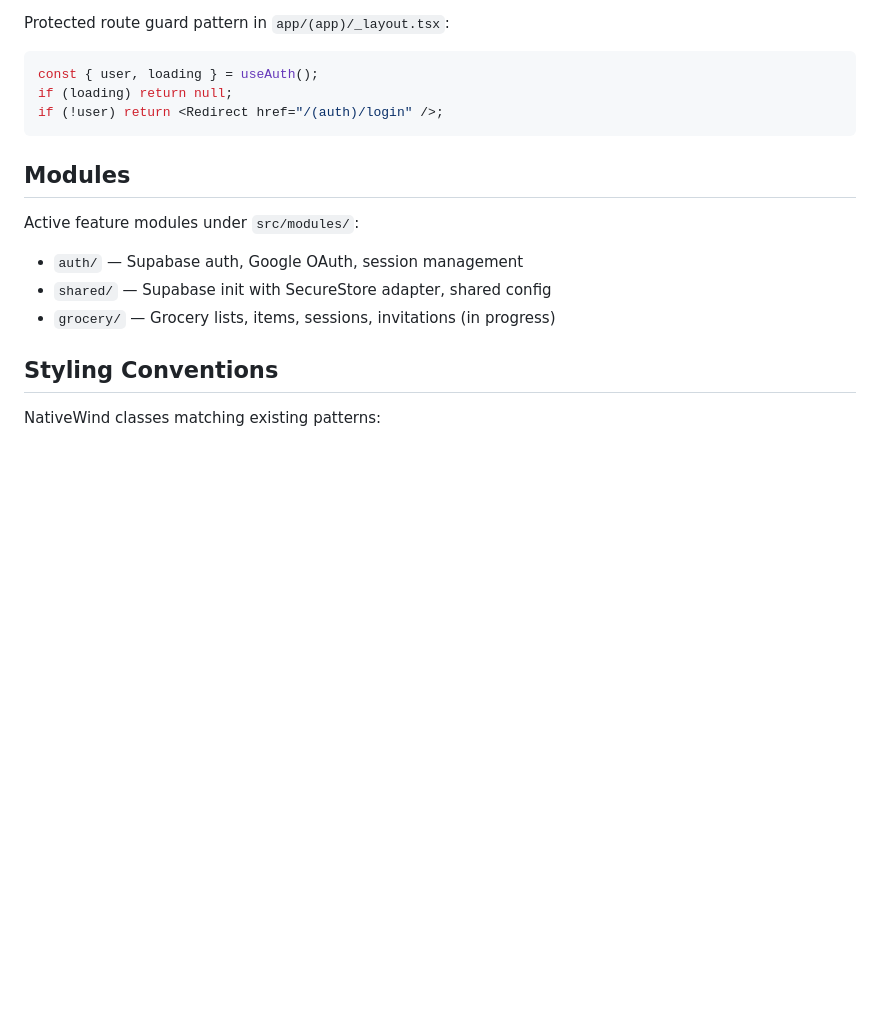
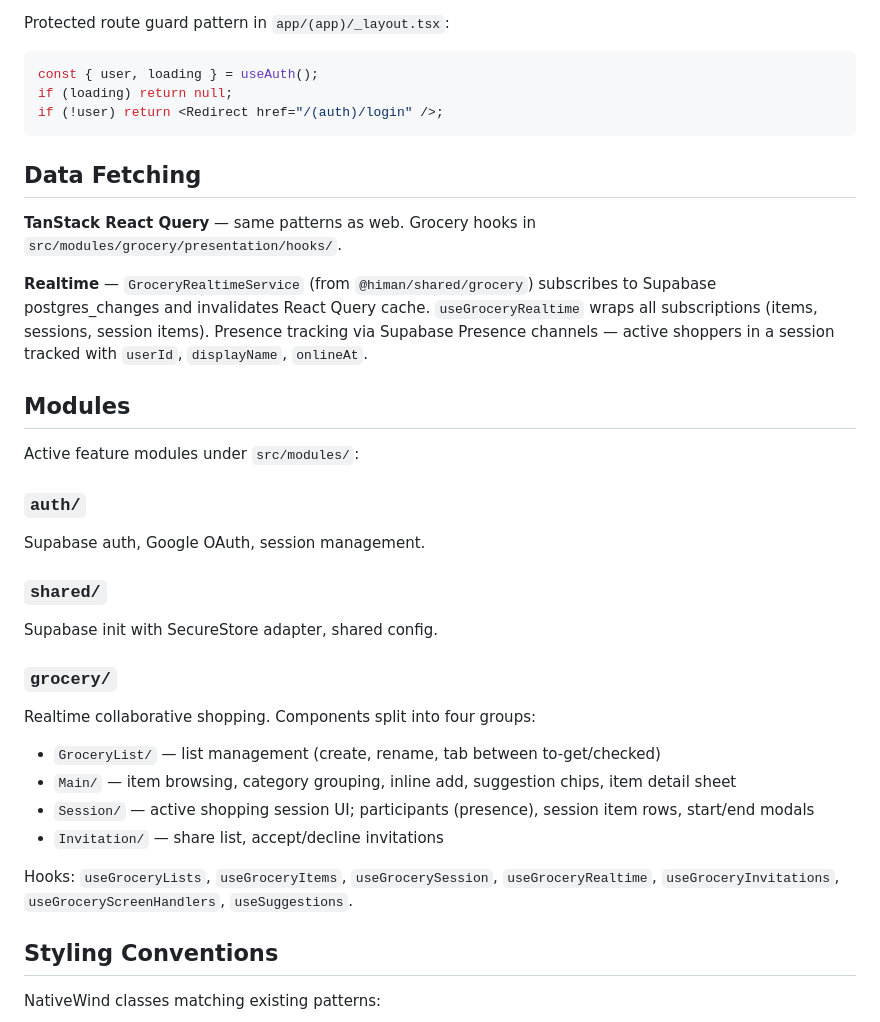
Before and after one commit to jikisan/Himan, a Markdown page: mobile/CLAUDE.md, the part around the change. Rendered like a GitHub page; blank space fills up the shorter version.

````diff
--- a/mobile/CLAUDE.md
+++ b/mobile/CLAUDE.md
@@ -58,12 +58,30 @@ if (loading) return null;
 if (!user) return <Redirect href="/(auth)/login" />;
 ```
 
+## Data Fetching
+
+**TanStack React Query** — same patterns as web. Grocery hooks in `src/modules/grocery/presentation/hooks/`.
+
+**Realtime** — `GroceryRealtimeService` (from `@himan/shared/grocery`) subscribes to Supabase postgres_changes and invalidates React Query cache. `useGroceryRealtime` wraps all subscriptions (items, sessions, session items). Presence tracking via Supabase Presence channels — active shoppers in a session tracked with `userId`, `displayName`, `onlineAt`.
+
 ## Modules
 
 Active feature modules under `src/modules/`:
-- `auth/` — Supabase auth, Google OAuth, session management
-- `shared/` — Supabase init with SecureStore adapter, shared config
-- `grocery/` — Grocery lists, items, sessions, invitations (in progress)
+
+### `auth/`
+Supabase auth, Google OAuth, session management.
+
+### `shared/`
+Supabase init with SecureStore adapter, shared config.
+
+### `grocery/`
+Realtime collaborative shopping. Components split into four groups:
+- `GroceryList/` — list management (create, rename, tab between to-get/checked)
+- `Main/` — item browsing, category grouping, inline add, suggestion chips, item detail sheet
+- `Session/` — active shopping session UI; participants (presence), session item rows, start/end modals
+- `Invitation/` — share list, accept/decline invitations
+
+Hooks: `useGroceryLists`, `useGroceryItems`, `useGrocerySession`, `useGroceryRealtime`, `useGroceryInvitations`, `useGroceryScreenHandlers`, `useSuggestions`.
 
 ## Styling Conventions
 
````
Also changed, not shown: CLAUDE.md (+1 -1 lines), web/CLAUDE.md (+0 -25 lines).
